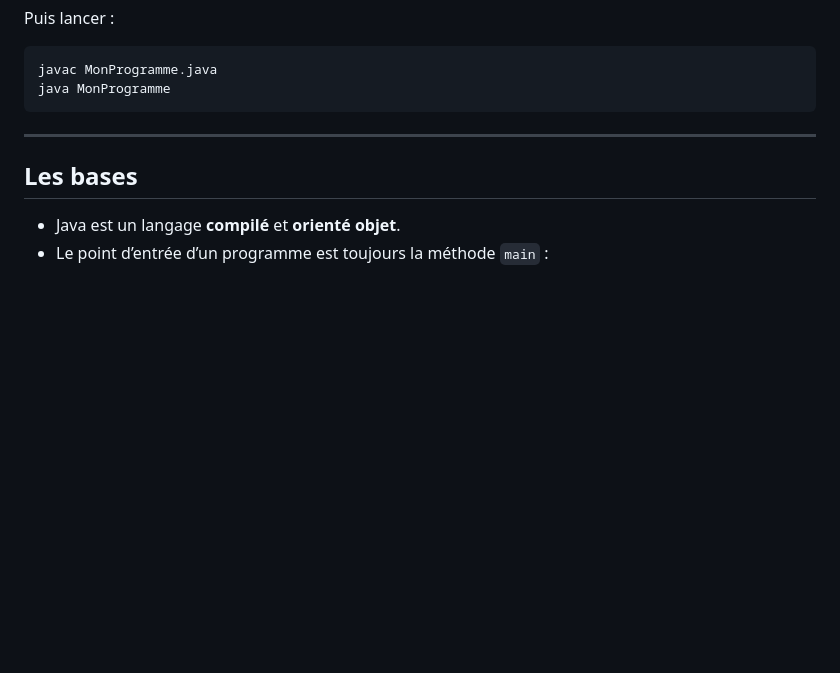
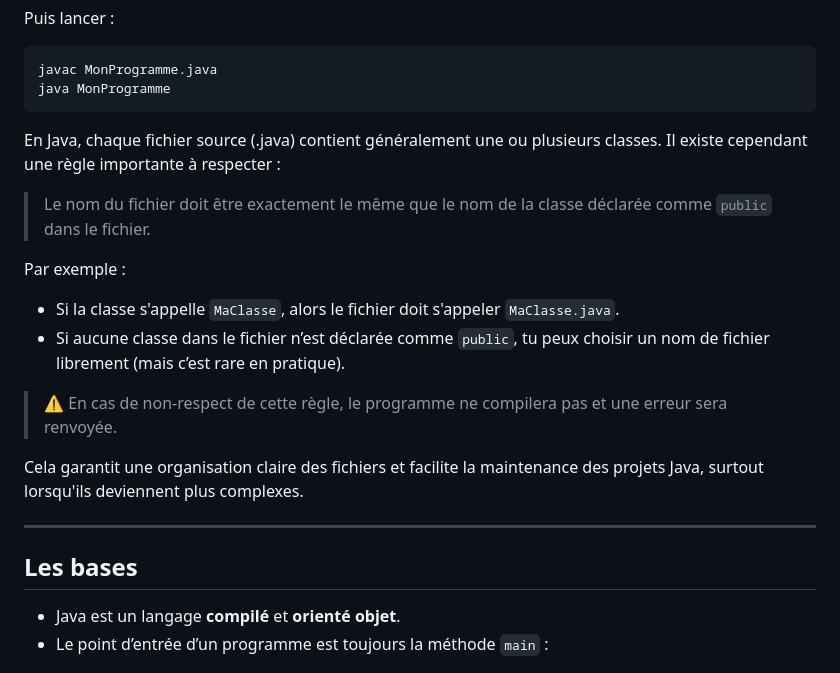
Before and after one commit to AlexerV/alexer-programmation, a Markdown page: java/cours.md, the part around the change. Drawn GitHub-style; blank space fills up the shorter version.

````diff
--- a/java/cours.md
+++ b/java/cours.md
@@ -28,6 +28,16 @@ Puis lancer :
 javac MonProgramme.java
 java MonProgramme
 ```
+
+En Java, chaque fichier source (.java) contient généralement une ou plusieurs classes. Il existe cependant une règle importante à respecter :
+> Le nom du fichier doit être exactement le même que le nom de la classe déclarée comme `public` dans le fichier.
+
+Par exemple :
+- Si la classe s'appelle `MaClasse`, alors le fichier doit s'appeler `MaClasse.java`.
+- Si aucune classe dans le fichier n’est déclarée comme `public`, tu peux choisir un nom de fichier librement (mais c’est rare en pratique).
+> ⚠️ En cas de non-respect de cette règle, le programme ne compilera pas et une erreur sera renvoyée.
+
+Cela garantit une organisation claire des fichiers et facilite la maintenance des projets Java, surtout lorsqu'ils deviennent plus complexes.
 
 ---
 
````
